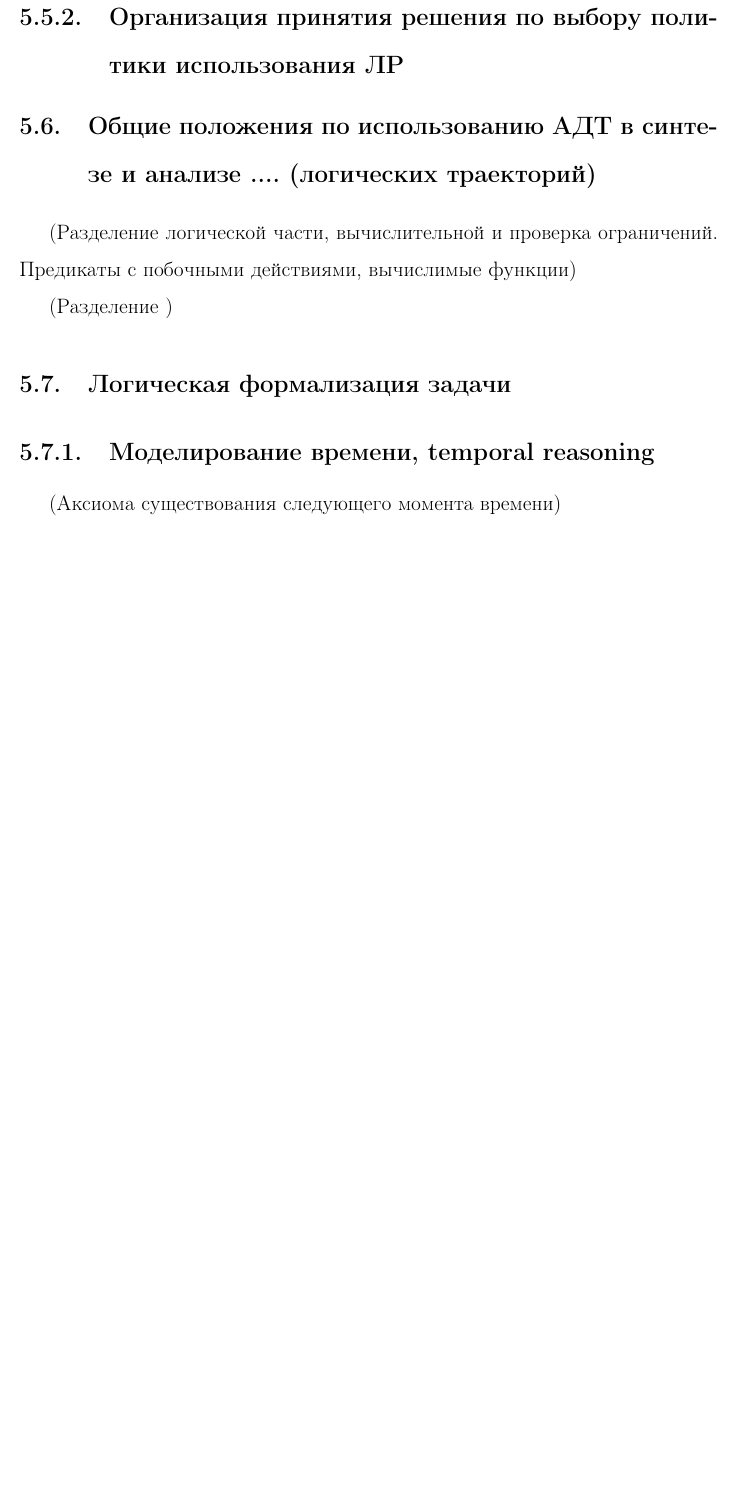
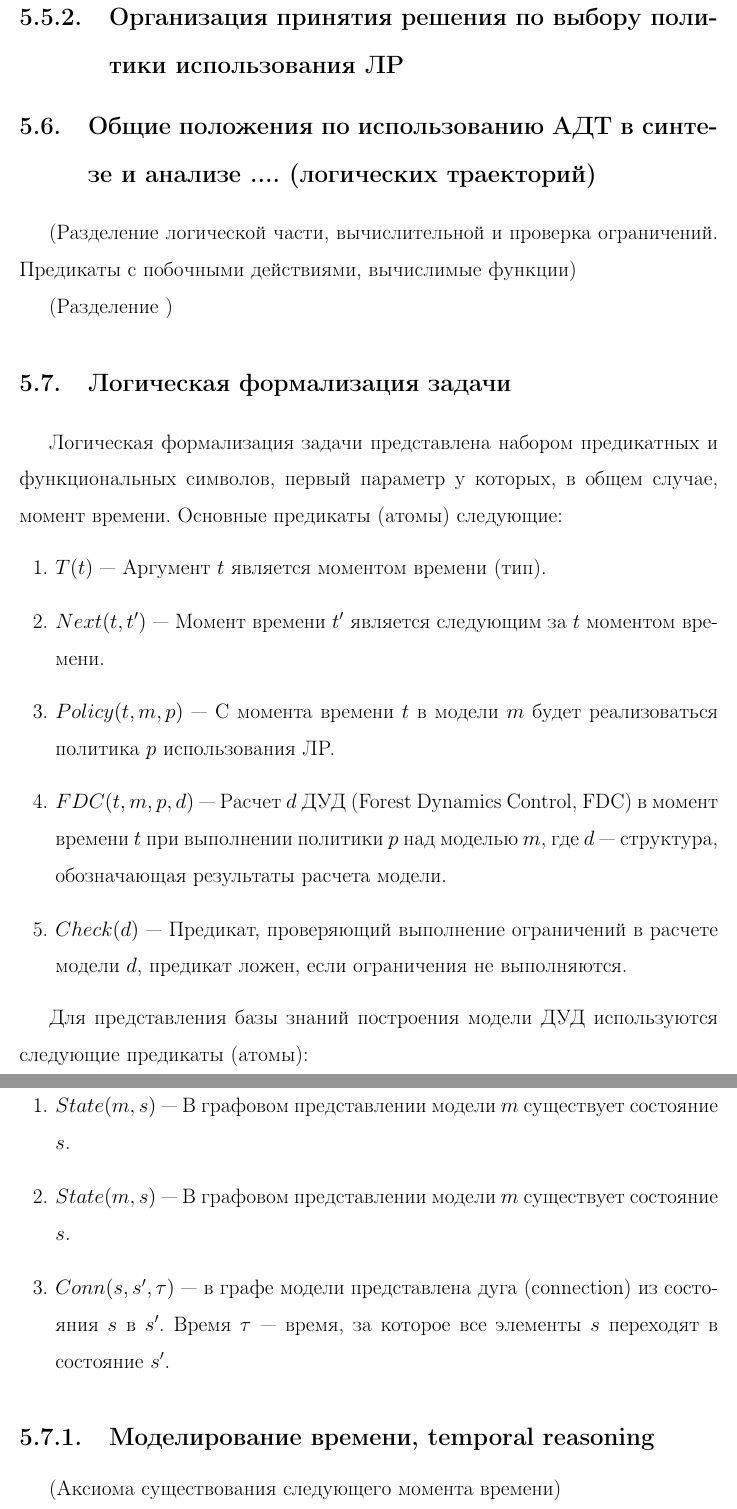
Before and after one commit to eugeneai/prisnif, a LaTeX thesis (brick/dis.tex, which reads brick/chapter5.tex): part of page 122 of 178 before the commit and two parts of pages 122 and 123 of 178 after it, the two joined at a grey line, cut so that both start at the same text, the shorter picture padded with empty space. Compiled offline with LaTeX, dvips and Ghostscript.

Commit message:
Starting to do a formalization.
Former-commit-id: 18b7536bff8456e7c2d7ffba7ddd3a7e1cb55f26

```diff
--- a/brick/chapter5.tex
+++ b/brick/chapter5.tex
@@ -230,6 +230,22 @@ $$u_{pi}^{x} =\frac{u_{px} \cdot \varpi _{xi} S_{i}^{x} }{S_{} } , $$
 (Разделение )
 
 \section{Логическая формализация задачи}
+
+Логическая формализация задачи представлена набором предикатных и функциональных символов, первый параметр у которых, в общем случае, момент времени. Основные предикаты (атомы) следующие:
+\begin{enumerate}
+\item{$T(t)$} --- Аргумент $t$ является моментом времени (тип).
+\item{$Next(t,t')$} --- Момент времени $t'$ является следующим за $t$ моментом времени.
+\item{$Policy(t,m,p)$} --- С момента времени $t$ в модели $m$ будет реализоваться политика $p$ использования ЛР.
+\item{$FDC(t,m,p,d)$} --- Расчет $d$ ДУД (Forest Dynamics Control, FDC) в момент времени $t$ при выполнении политики $p$ над моделью $m$, где $d$ --- структура, обозначающая результаты расчета модели.
+\item{$Check(d)$} --- Предикат, проверяющий выполнение ограничений в расчете модели $d$, предикат ложен, если ограничения не выполняются.
+\end{enumerate}
+
+Для представления базы знаний построения модели ДУД используются следующие предикаты (атомы):
+\begin{enumerate}
+\item{$State(m, s)$} --- В графовом представлении модели $m$ существует состояние $s$.
+\item{$State(m, s)$} --- В графовом представлении модели $m$ существует состояние $s$.
+\item{$Conn(s, s', \tau{})$} --- в графе модели представлена дуга (connection) из состояния $s$ в $s'$. Время $\tau{}$ --- время, за которое все элементы $s$ переходят в состояние $s'$.
+\end{enumerate}
 
 \subsection{Моделирование времени, temporal reasoning}
 (Аксиома существования следующего момента времени)
```
Also changed, not shown: brick/chapter5.tex (16 more changed lines).
